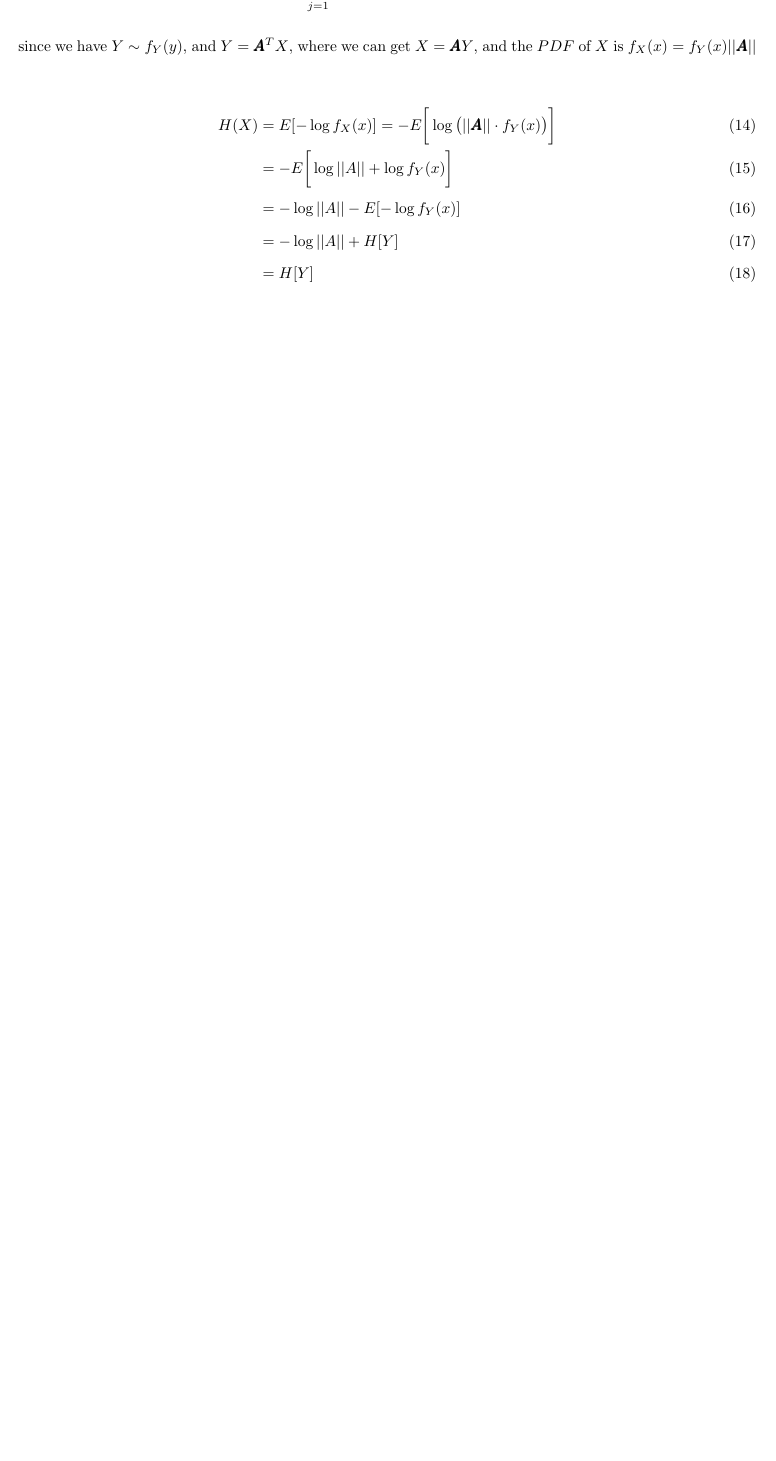
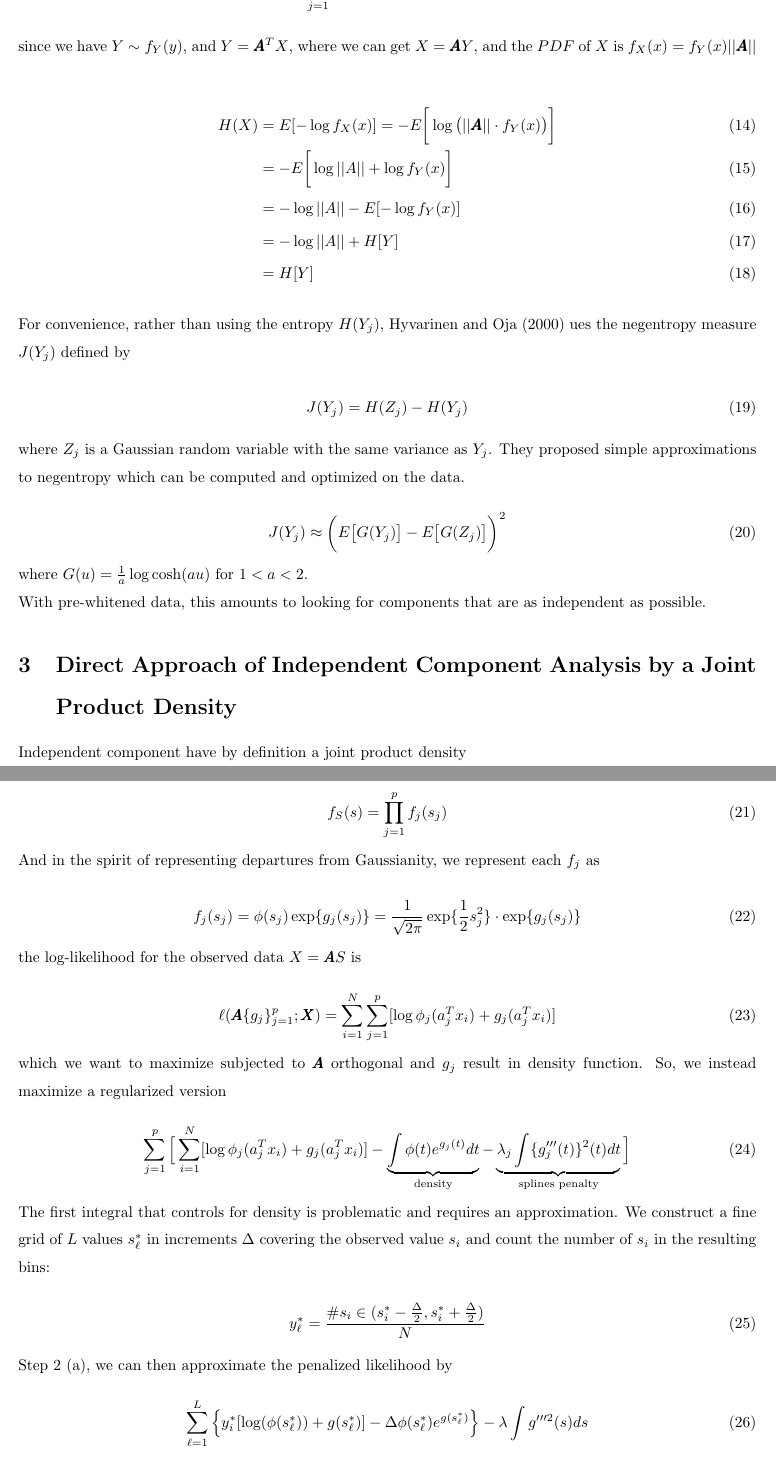
Before and after one commit to Hanchao-Zhang/PaperReview, a LaTeX document (ICA_ESL.tex): part of page 3 of 3 before the commit and two parts of pages 3 and 4 of 5 after it, the two joined at a grey line, cut so that both start at the same text, the shorter picture padded with empty space. Compiled offline with pdfLaTeX.

Commit message:
2021-11-09 16:00:00

```diff
--- a/ICA_ESL.tex
+++ b/ICA_ESL.tex
@@ -140,18 +140,56 @@ since we have $Y \sim f_Y(y)$, and $Y = \pmb A^T X$, where we can get $X = \pmb
 	& = H[Y]
 \end{align}
 
+For convenience, rather than using the entropy $H(Y_j)$, Hyvarinen and Oja (2000) ues the negentropy measure $J(Y_j)$ defined by
 
+\begin{equation}
+	J(Y_j) = H(Z_j) - H(Y_j)
+\end{equation}
 
+where $Z_j$ is a Gaussian random variable with the same variance as $Y_j$. They proposed simple approximations to negentropy which can be computed and optimized on the data.
 
+\begin{equation}
+	J(Y_j) \approx \bigg(E\big[G(Y_j)\big] - E\big[ G(Z_j) \big] \bigg)^2
+\end{equation}
 
+where $G(u) = \frac{1}{a}\log\cosh (au)$ for $1 < a < 2$.
 
+With pre-whitened data, this amounts to looking for components that are as independent as possible.
 
+\section{Direct Approach of Independent Component Analysis by a Joint Product Density}
 
+Independent component have by definition a joint product density
 
+\begin{equation}
+	f_S(s) = \prod_{j = 1}^p f_j(s_j)
+\end{equation}
 
+And in the spirit of representing departures from Gaussianity, we represent each $f_j$ as
 
+\begin{equation}
+	f_j(s_j) = \phi(s_j)\exp\{g_j(s_j) \} = \frac{1}{\sqrt{2\pi}}\exp\{\frac{1}{2}s_j^2 \}\cdot \exp\{g_j(s_j) \}
+\end{equation}
 
+the log-likelihood for the observed data $X = \pmb A S$ is
 
+\begin{equation}
+	\ell(\pmb A\{g_j\}_{j=1}^p; \pmb X) = \sum_{i=1}^N\sum_{j=1}^p[\log \phi_j(a_j^Tx_i) + g_j(a_j^Tx_i) ]
+\end{equation}
 
+which we want to maximize subjected to $\pmb A$ orthogonal and $g_j$ result in density function. So, we instead maximize a regularized version
 
+\begin{equation}
+	\sum_{j=1}^p\Big[ \sum_{i=1}^N [\log \phi_j(a_j^Tx_i) + g_j(a_j^Tx_i) ] - \underbrace{\int \phi(t)e^{g_j(t)}dt}_{\text{density}} - \underbrace{\lambda_j\int\{g_j'''(t) \}^2(t)dt}_{\text{splines penalty}}  \Big]
+\end{equation}
 
+The first integral that controls for density is problematic and requires an approximation. We construct a fine grid of $L$ values $s_\ell^*$ in increments $\Delta$ covering the observed value $s_i$ and count the number of $s_i$ in the resulting bins:
+
+\begin{equation}
+	y_\ell^* = \frac{\# s_i\in(s_i^* - \frac{\Delta}{2}, s_i^* + \frac{\Delta}{2} )}{N}
+\end{equation}
+
+Step 2 (a), we can then approximate the penalized likelihood by
+
+\begin{equation}
+	\sum_{\ell = 1}^L \Big\{ y_i^*[\log(\phi(s_\ell^*)) + g(s_\ell^*) ] - \Delta \phi(s_\ell^*)e^{g(s_\ell^*)} \Big\} - \lambda \int g'''^2(s)ds
+\end{equation}
@@ -158,3 +213,8 @@ since we have $Y \sim f_Y(y)$, and $Y = \pmb A^T X$, where we can get $X = \pmb
+	(\pmb A\pmb A^T)^{\frac{1}{2}}\pmb A &= (UDV^T VD^TU^T)^{\frac{1}{2}} UDV^T\\
+	& = (UD^2U^T)^{\frac{1}{2}}UDV^T\\
+	& = D^{-1}UDV^T\\
+	 \pmb A &\leftarrow  UV^T
+\end{align}
 
 
 
```
Also changed, not shown: ICA_ESL.tex (17 more changed lines).
